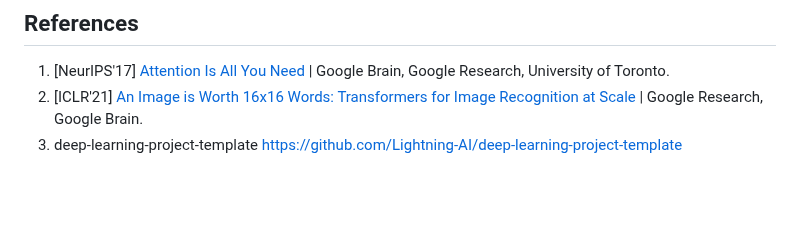
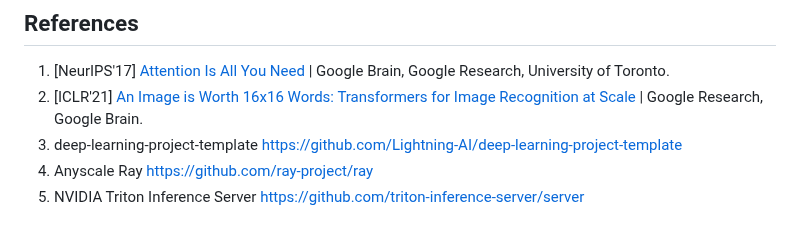
Before and after one commit to Jason-cs18/DLTK, a Markdown page: README.md, the part around one of its changes. Rendered like a GitHub page; blank space fills up the shorter version.

```diff
--- a/README.md
+++ b/README.md
@@ -109,3 +109,5 @@ Compared with NVIDIA Triton, Ray supports more featues like distributed data pro
 1. [NeurIPS'17] [Attention Is All You Need](https://proceedings.neurips.cc/paper_files/paper/2017/file/3f5ee243547dee91fbd053c1c4a845aa-Paper.pdf) | Google Brain, Google Research, University of Toronto.
 2. [ICLR'21] [An Image is Worth 16x16 Words: Transformers for Image Recognition at Scale](https://openreview.net/pdf?id=YicbFdNTTy) | Google Research, Google Brain.
 3. deep-learning-project-template https://github.com/Lightning-AI/deep-learning-project-template
+4. Anyscale Ray https://github.com/ray-project/ray
+5. NVIDIA Triton Inference Server https://github.com/triton-inference-server/server
```
Also changed, not shown: other parts of README.md (+1 -1 lines).
